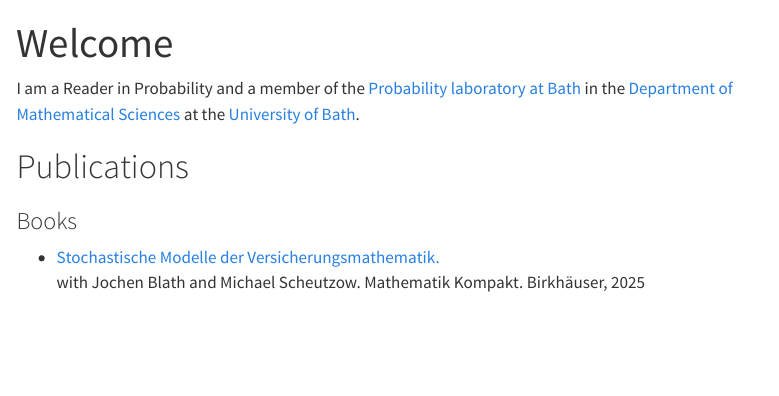
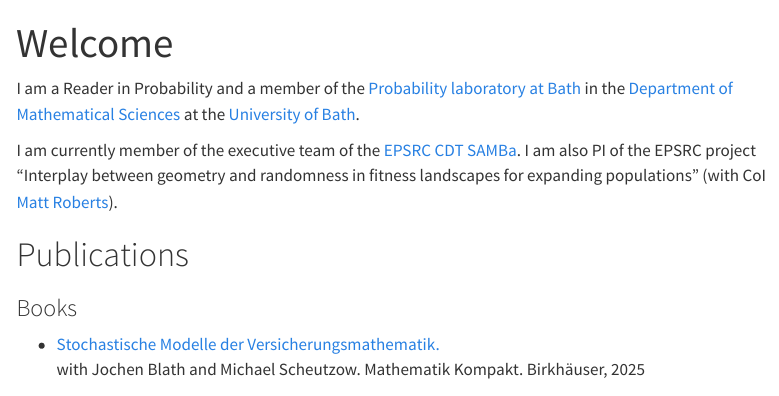
Before and after one commit to marcelortgiese/marcelortgiese.github.io, a Quarto document (index.qmd): the page in a window 1100 px wide, from its top. Rendered offline with R 4.5, knitr and Pandoc in place of Quarto, with nearby package versions; menus at the side of the page are left out.

Commit message:
update index with samba info
add samba info and grant more prominently

```diff
--- a/index.qmd
+++ b/index.qmd
@@ -8,7 +8,9 @@ I am a Reader in Probability and a member of the
 <a href="http://www.bath.ac.uk/math-sci/">Department of Mathematical Sciences</a> at the
 <a href="http://www.bath.ac.uk/">University of Bath</a>.
 
-
+I am currently member of the executive team of the [EPSRC CDT SAMBa](https://samba.ac.uk/).
+I am also PI of the EPSRC project "Interplay between geometry and randomness in fitness landscapes for expanding populations"
+    (with CoI <a href="https://people.bath.ac.uk/mir20">Matt Roberts</a>).
 
 # Publications {#publications}
 
```
